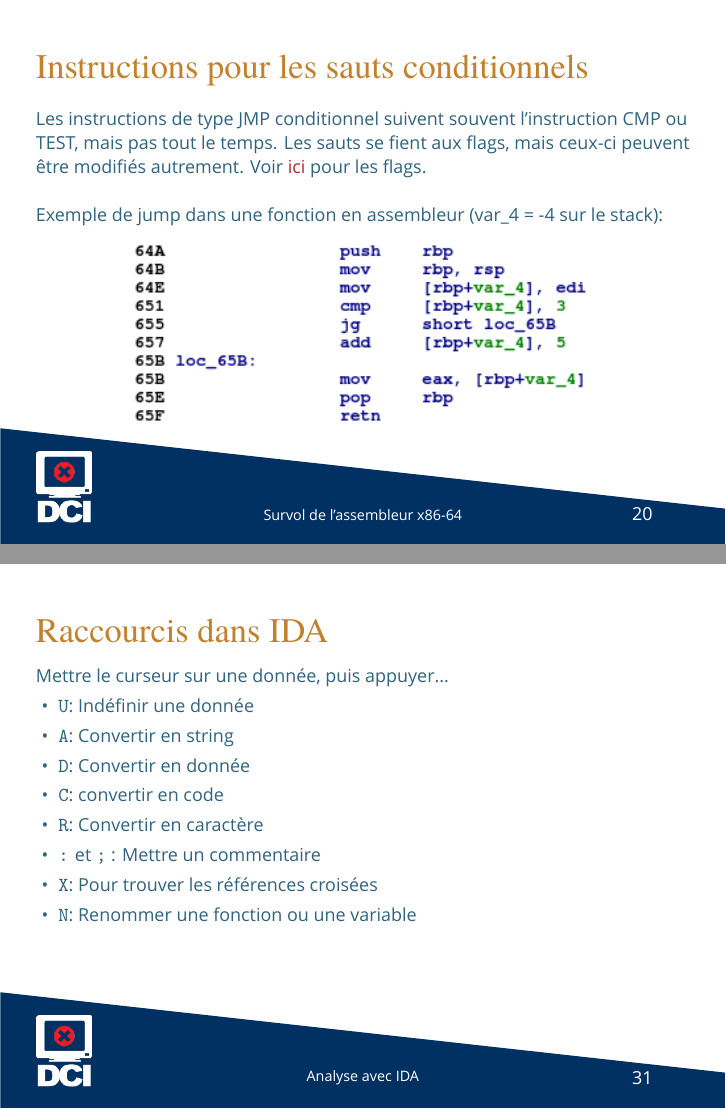
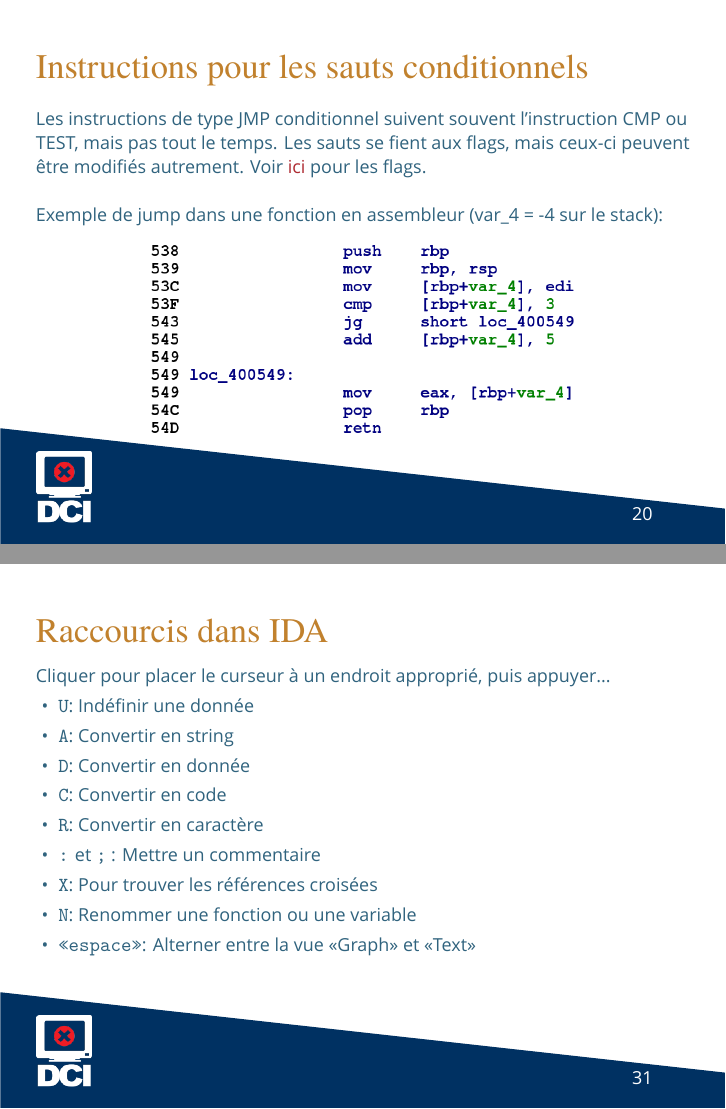
Before and after one commit to AXDOOMER/WorkshopIntroRevEng, LaTeX slides (main.tex, which reads beamerthemeUCBerkeley.sty): pages 20 and 31 of 37, joined at a grey line. Compiled offline with XeLaTeX; a missing font is replaced by an installed copy or a similar font.

Commit message:
Remove section names from slides

```diff
--- a/beamerthemeUCBerkeley.sty
+++ b/beamerthemeUCBerkeley.sty
@@ -83,9 +83,6 @@
 \node[anchor=south west,inner sep=0pt,draw=none,xshift=0.05\paperwidth,yshift=0.04\paperheight] at (current page.south west) {\pgfuseimage{logo}};%
 % page number on each slide %
 \node[anchor=south east,inner sep=0pt,draw=none,xshift=-0.1\paperwidth,yshift=0.042\paperheight] at (current page.south east) {\textcolor{white}{\thepage}};%
-% section name (https://tex.stackexchange.com/questions/369376/insert-sectiontitle-in-footer)
-% changing font size: https://texblog.org/2012/08/29/changing-the-font-size-in-latex/
-\node[anchor=south,inner sep=0pt,draw=none,xshift=0.0\paperwidth,yshift=0.042\paperheight] at (current page.south) {\textcolor{white}{\footnotesize\insertsection}};%
 \end{tikzpicture}%
 }
 
--- a/main.tex
+++ b/main.tex
@@ -383,7 +383,7 @@ Source: \href{https://www.cs.virginia.edu/~evans/cs216/guides/x86.html}{x86 Asse
     Exemple de jump dans une fonction en assembleur (var\_4 = -4 sur le stack):
 
     \begin{center}
-    \includegraphics[width=.70\textwidth,height=.40\textheight]{Ex_jump}
+    \includegraphics[width=.65\textwidth,height=.42\textheight]{Ex_jump}
     \end{center}
 \end{frame}
 
@@ -576,16 +576,17 @@ Source: \href{https://www.cs.virginia.edu/~evans/cs216/guides/x86.html}{x86 Asse
 
 
 \begin{frame}{Raccourcis dans IDA}
-    Mettre le curseur sur une donnée, puis appuyer...
+    Cliquer pour placer le curseur à un endroit approprié, puis appuyer...
     \begin{itemize}
         \item \texttt{U}: Indéfinir une donnée
         \item \texttt{A}: Convertir en string
         \item \texttt{D}: Convertir en donnée
-        \item \texttt{C}: convertir en code
+        \item \texttt{C}: Convertir en code
         \item \texttt{R}: Convertir en caractère
         \item \texttt{:} et \texttt{;} : Mettre un commentaire
         \item \texttt{X}: Pour trouver les références croisées
         \item \texttt{N}: Renommer une fonction ou une variable
+        \item \texttt{«espace»}: Alterner entre la vue «Graph» et «Text»
     \end{itemize}
 \end{frame}
 
```
Also changed, not shown: Ex_jump.png, main.tex (2 more changed lines).
